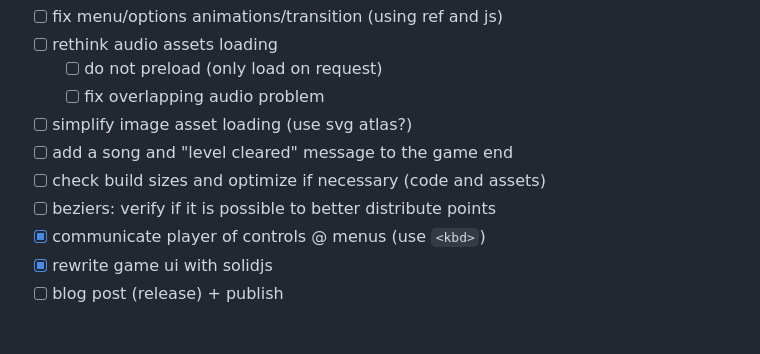
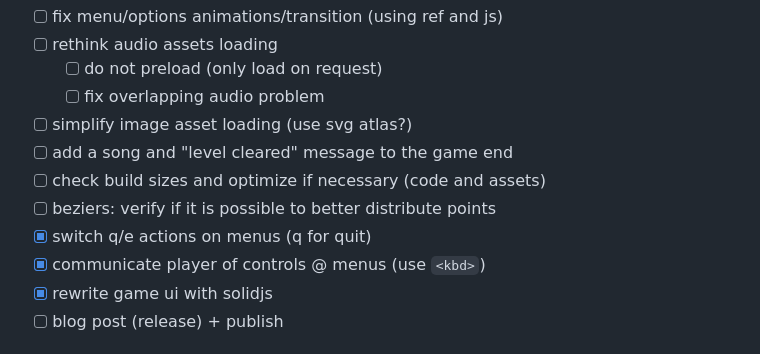
Before and after one commit to rafaelws/galactic-chaos, a Markdown page: docs/TODO.md, the part around the change. GitHub-like rendering.

```diff
--- a/docs/TODO.md
+++ b/docs/TODO.md
@@ -10,6 +10,7 @@
 - [ ] add a song and "level cleared" message to the game end
 - [ ] check build sizes and optimize if necessary (code and assets)
 - [ ] beziers: verify if it is possible to better distribute points
+- [x] switch q/e actions on menus  (q for quit)
 - [x] communicate player of controls @ menus (use `<kbd>`)
 - [x] rewrite game ui with solidjs
 - [ ] blog post (release) + publish
```
Also changed, not shown: docs/README.md (+10 -7 lines), public/img/controls/mouse_l.png, 8 other files.
